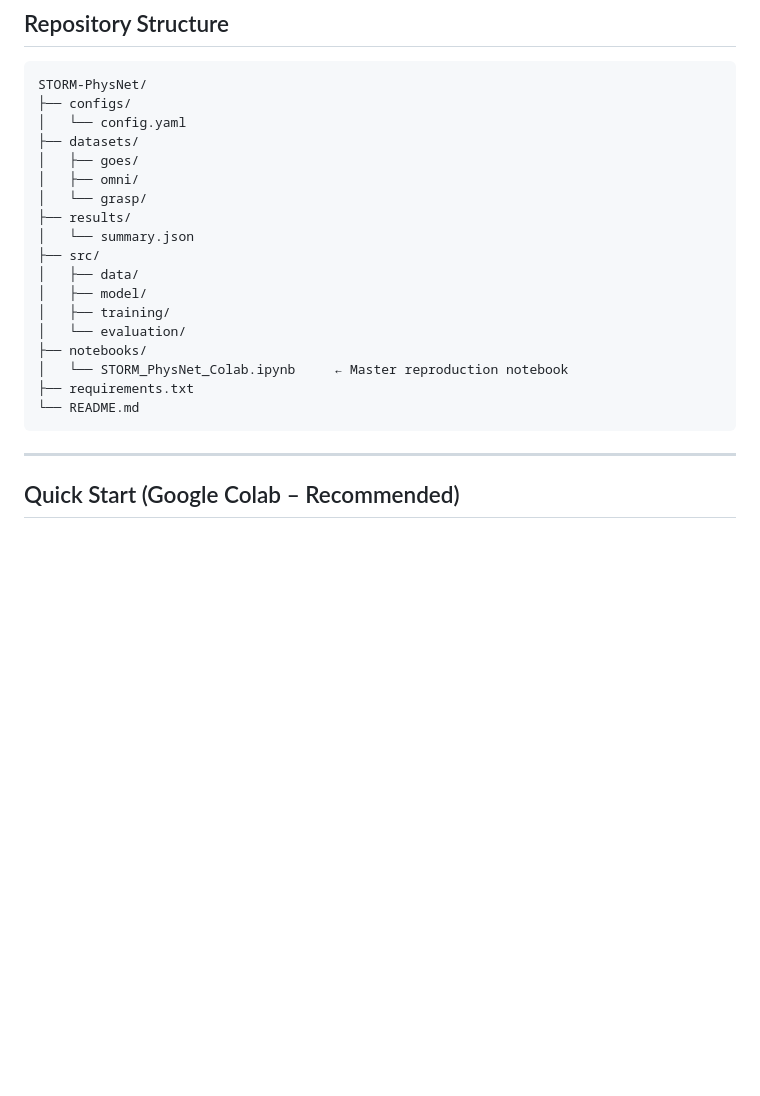
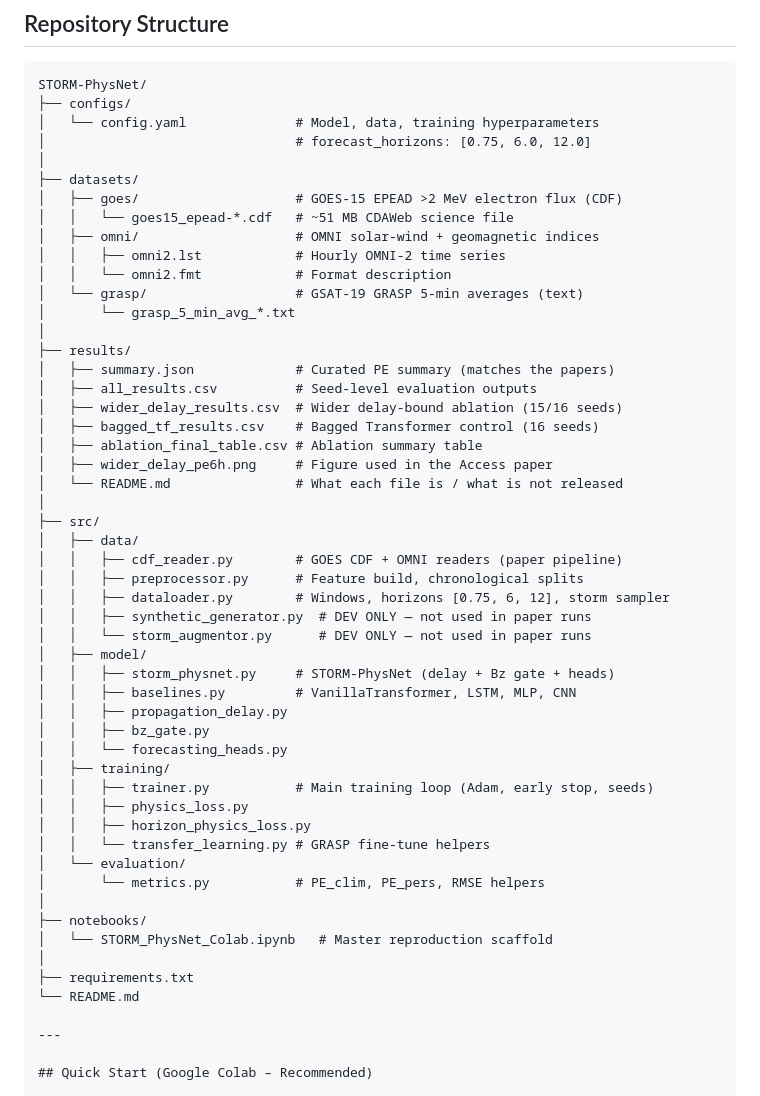
Before and after one commit to bnsama29-cloud/STORM-PhysNet, a Markdown page: README.md, the part around the change. Drawn GitHub-style; blank space fills up the shorter version.

````diff
--- a/README.md
+++ b/README.md
@@ -65,23 +65,53 @@ These experiments can also be reproduced from the master notebook (`notebooks/ST
 ```text
 STORM-PhysNet/
 ├── configs/
-│   └── config.yaml
+│   └── config.yaml              # Model, data, training hyperparameters
+│                                # forecast_horizons: [0.75, 6.0, 12.0]
+│
 ├── datasets/
-│   ├── goes/
-│   ├── omni/
-│   └── grasp/
+│   ├── goes/                    # GOES-15 EPEAD >2 MeV electron flux (CDF)
+│   │   └── goes15_epead-*.cdf   # ~51 MB CDAWeb science file
+│   ├── omni/                    # OMNI solar-wind + geomagnetic indices
+│   │   ├── omni2.lst            # Hourly OMNI-2 time series
+│   │   └── omni2.fmt            # Format description
+│   └── grasp/                   # GSAT-19 GRASP 5-min averages (text)
+│       └── grasp_5_min_avg_*.txt
+│
 ├── results/
-│   └── summary.json
+│   ├── summary.json             # Curated PE summary (matches the papers)
+│   ├── all_results.csv          # Seed-level evaluation outputs
+│   ├── wider_delay_results.csv  # Wider delay-bound ablation (15/16 seeds)
+│   ├── bagged_tf_results.csv    # Bagged Transformer control (16 seeds)
+│   ├── ablation_final_table.csv # Ablation summary table
+│   ├── wider_delay_pe6h.png     # Figure used in the Access paper
+│   └── README.md                # What each file is / what is not released
+│
 ├── src/
 │   ├── data/
+│   │   ├── cdf_reader.py        # GOES CDF + OMNI readers (paper pipeline)
+│   │   ├── preprocessor.py      # Feature build, chronological splits
+│   │   ├── dataloader.py        # Windows, horizons [0.75, 6, 12], storm sampler
+│   │   ├── synthetic_generator.py  # DEV ONLY — not used in paper runs
+│   │   └── storm_augmentor.py      # DEV ONLY — not used in paper runs
 │   ├── model/
+│   │   ├── storm_physnet.py     # STORM-PhysNet (delay + Bz gate + heads)
+│   │   ├── baselines.py         # VanillaTransformer, LSTM, MLP, CNN
+│   │   ├── propagation_delay.py
+│   │   ├── bz_gate.py
+│   │   └── forecasting_heads.py
 │   ├── training/
+│   │   ├── trainer.py           # Main training loop (Adam, early stop, seeds)
+│   │   ├── physics_loss.py
+│   │   ├── horizon_physics_loss.py
+│   │   └── transfer_learning.py # GRASP fine-tune helpers
 │   └── evaluation/
+│       └── metrics.py           # PE_clim, PE_pers, RMSE helpers
+│
 ├── notebooks/
-│   └── STORM_PhysNet_Colab.ipynb     ← Master reproduction notebook
+│   └── STORM_PhysNet_Colab.ipynb   # Master reproduction scaffold
+│
 ├── requirements.txt
 └── README.md
-```
 
 ---
 
````
